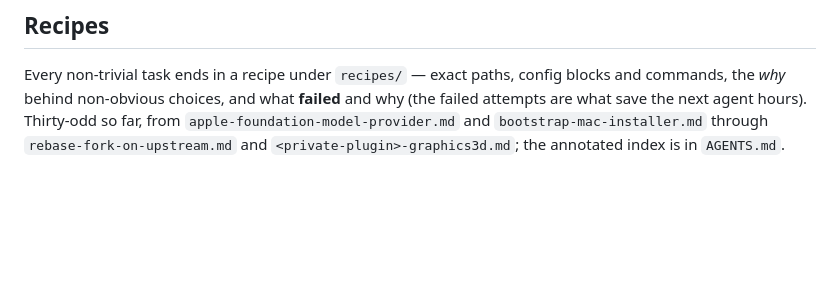
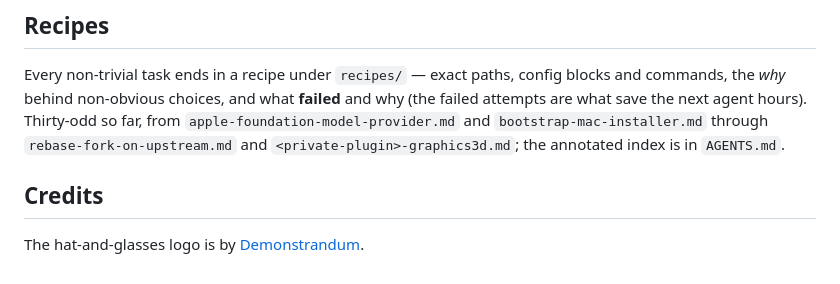
Before and after one commit to Demonstrandum/dsh-plugins, a Markdown page: README.md, the part around the change. Rendered like a GitHub page; blank space fills up the shorter version.

Commit message:
README: credit Demonstrandum for the logo

```diff
--- a/README.md
+++ b/README.md
@@ -241,3 +241,7 @@ config blocks and commands, the *why* behind non-obvious choices, and what
 Thirty-odd so far, from `apple-foundation-model-provider.md` and
 `bootstrap-mac-installer.md` through `rebase-fork-on-upstream.md` and
 `<private-plugin>-graphics3d.md`; the annotated index is in `AGENTS.md`.
+
+## Credits
+
+The hat-and-glasses logo is by [Demonstrandum](https://github.com/Demonstrandum).
```
